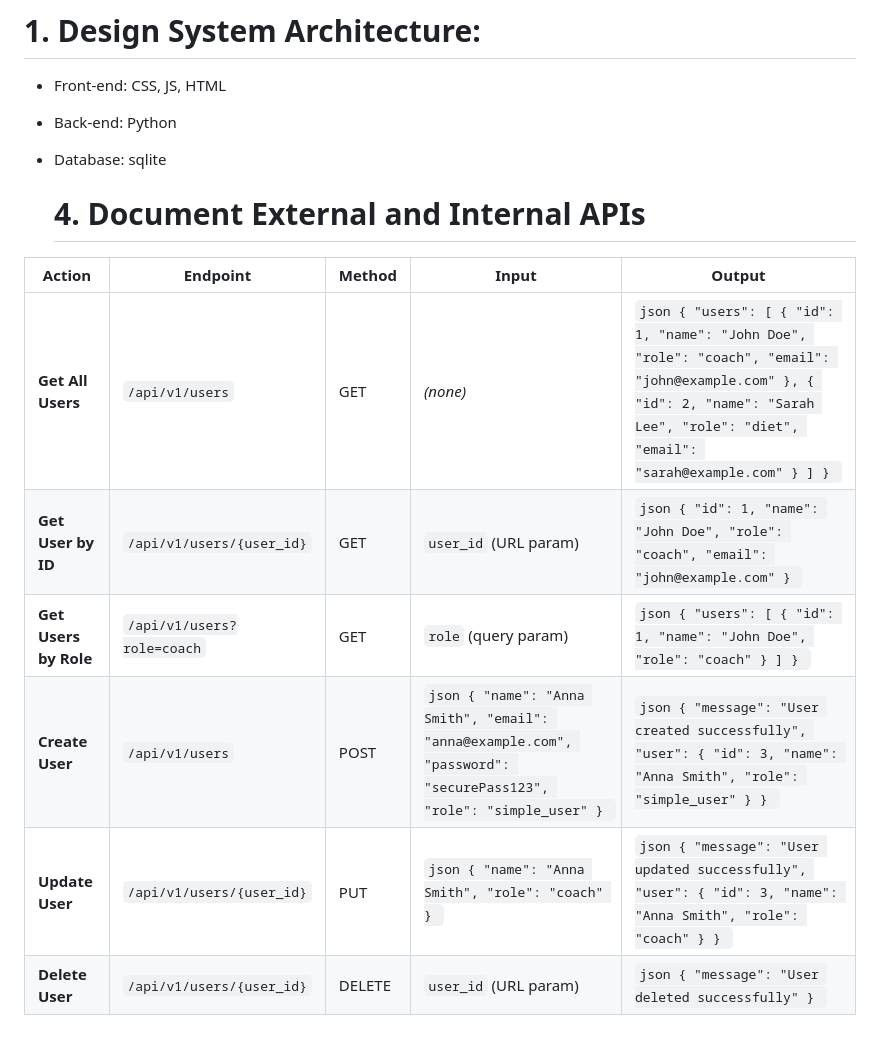
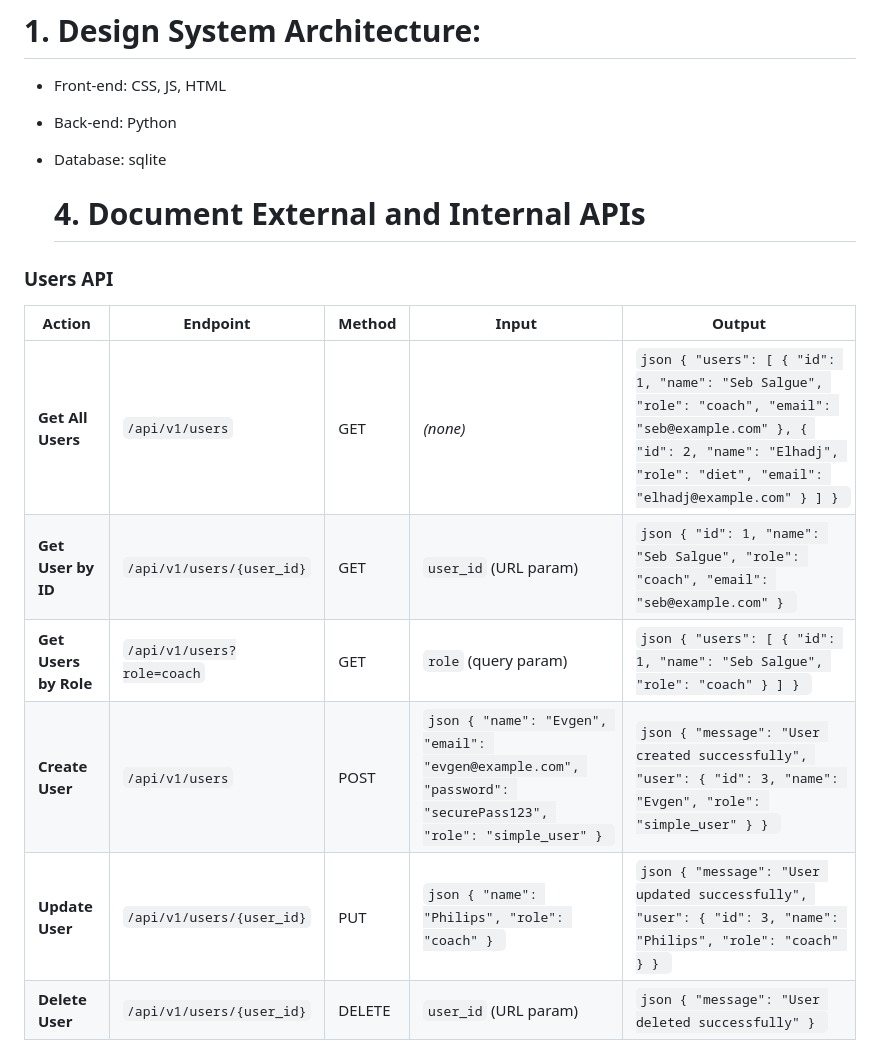
Before and after one commit to Genia888/FitnessHub, a Markdown page: Documentation/(Stage 3) Technical Documentation.md, the part around the change printed below. GitHub-like rendering.

```diff
--- a/Documentation/(Stage 3) Technical Documentation.md
+++ b/Documentation/(Stage 3) Technical Documentation.md
@@ -125,13 +125,15 @@ direction TB
 
   # 4. Document External and Internal APIs
 
+### Users API
+
 | **Action**            | **Endpoint**               | **Method** | **Input**                                                                                                         | **Output**                                                                                                                                                                             |
 | --------------------- | -------------------------- | ---------- | ----------------------------------------------------------------------------------------------------------------- | -------------------------------------------------------------------------------------------------------------------------------------------------------------------------------------- |
-| **Get All Users**     | `/api/v1/users`            | GET        | *(none)*                                                                                                          | `json { "users": [ { "id": 1, "name": "John Doe", "role": "coach", "email": "john@example.com" }, { "id": 2, "name": "Sarah Lee", "role": "diet", "email": "sarah@example.com" } ] } ` |
-| **Get User by ID**    | `/api/v1/users/{user_id}`  | GET        | `user_id` (URL param)                                                                                             | `json { "id": 1, "name": "John Doe", "role": "coach", "email": "john@example.com" } `                                                                                                  |
-| **Get Users by Role** | `/api/v1/users?role=coach` | GET        | `role` (query param)                                                                                              | `json { "users": [ { "id": 1, "name": "John Doe", "role": "coach" } ] } `                                                                                                              |
-| **Create User**       | `/api/v1/users`            | POST       | `json { "name": "Anna Smith", "email": "anna@example.com", "password": "securePass123", "role": "simple_user" } ` | `json { "message": "User created successfully", "user": { "id": 3, "name": "Anna Smith", "role": "simple_user" } } `                                                                   |
-| **Update User**       | `/api/v1/users/{user_id}`  | PUT        | `json { "name": "Anna Smith", "role": "coach" } `                                                                 | `json { "message": "User updated successfully", "user": { "id": 3, "name": "Anna Smith", "role": "coach" } } `                                                                         |
+| **Get All Users**     | `/api/v1/users`            | GET        | *(none)*                                                                                                          | `json { "users": [ { "id": 1, "name": "Seb Salgue", "role": "coach", "email": "seb@example.com" }, { "id": 2, "name": "Elhadj", "role": "diet", "email": "elhadj@example.com" } ] } ` |
+| **Get User by ID**    | `/api/v1/users/{user_id}`  | GET        | `user_id` (URL param)                                                                                             | `json { "id": 1, "name": "Seb Salgue", "role": "coach", "email": "seb@example.com" } `                                                                                                  |
+| **Get Users by Role** | `/api/v1/users?role=coach` | GET        | `role` (query param)                                                                                              | `json { "users": [ { "id": 1, "name": "Seb Salgue", "role": "coach" } ] } `                                                                                                              |
+| **Create User**       | `/api/v1/users`            | POST       | `json { "name": "Evgen", "email": "evgen@example.com", "password": "securePass123", "role": "simple_user" } ` | `json { "message": "User created successfully", "user": { "id": 3, "name": "Evgen", "role": "simple_user" } } `                                                                   |
+| **Update User**       | `/api/v1/users/{user_id}`  | PUT        | `json { "name": "Philips", "role": "coach" } `                                                                 | `json { "message": "User updated successfully", "user": { "id": 3, "name": "Philips", "role": "coach" } } `                                                                         |
 | **Delete User**       | `/api/v1/users/{user_id}`  | DELETE     | `user_id` (URL param)                                                                                             | `json { "message": "User deleted successfully" } `                                                                                                                                     |
 
 All users are in a table users but they have Boolean/TYPE to specify if there are
```
Also changed, not shown: other parts of Documentation/(Stage 3) Technical Documentation.md (+32 -5 lines).
